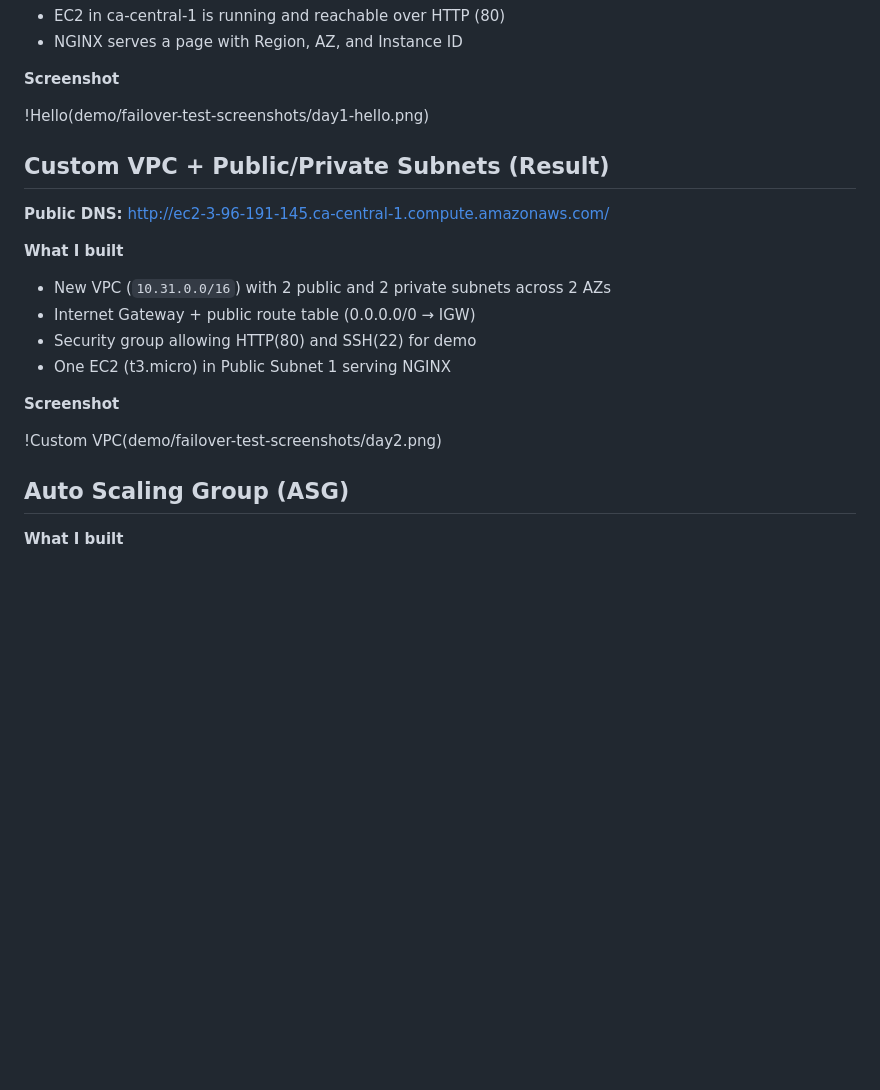
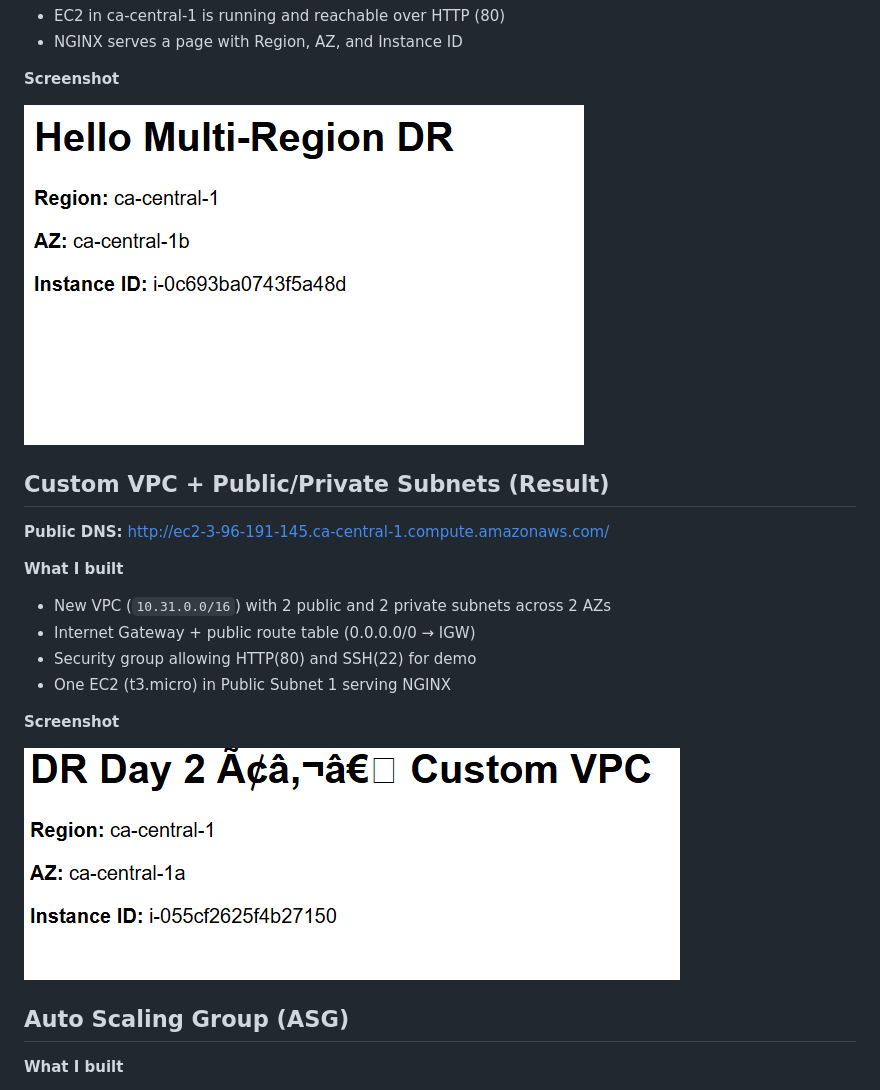
Before and after one commit to Manshree-cloud/aws-multiregion-dr-architecture, a Markdown page: README.md, the part around one of its changes. Rendered like a GitHub page; blank space fills up the shorter version.

```diff
--- a/README.md
+++ b/README.md
@@ -26,7 +26,7 @@ Build a cost-optimized, reproducible multi-region DR reference on AWS using Clou
 **Screenshot**
 
 
-!Hello(demo/failover-test-screenshots/day1-hello.png)
+![Hello](demo/failover-test-screenshots/day1-hello.png)
 
 
 ## Custom VPC + Public/Private Subnets (Result)
@@ -41,7 +41,7 @@ Build a cost-optimized, reproducible multi-region DR reference on AWS using Clou
 
 **Screenshot**
 
-!Custom VPC(demo/failover-test-screenshots/day2.png)
+![Custom VPC](demo/failover-test-screenshots/day2.png)
 
 
 ## Auto Scaling Group (ASG)
```
Also changed, not shown: other parts of README.md (+12 -12 lines).
